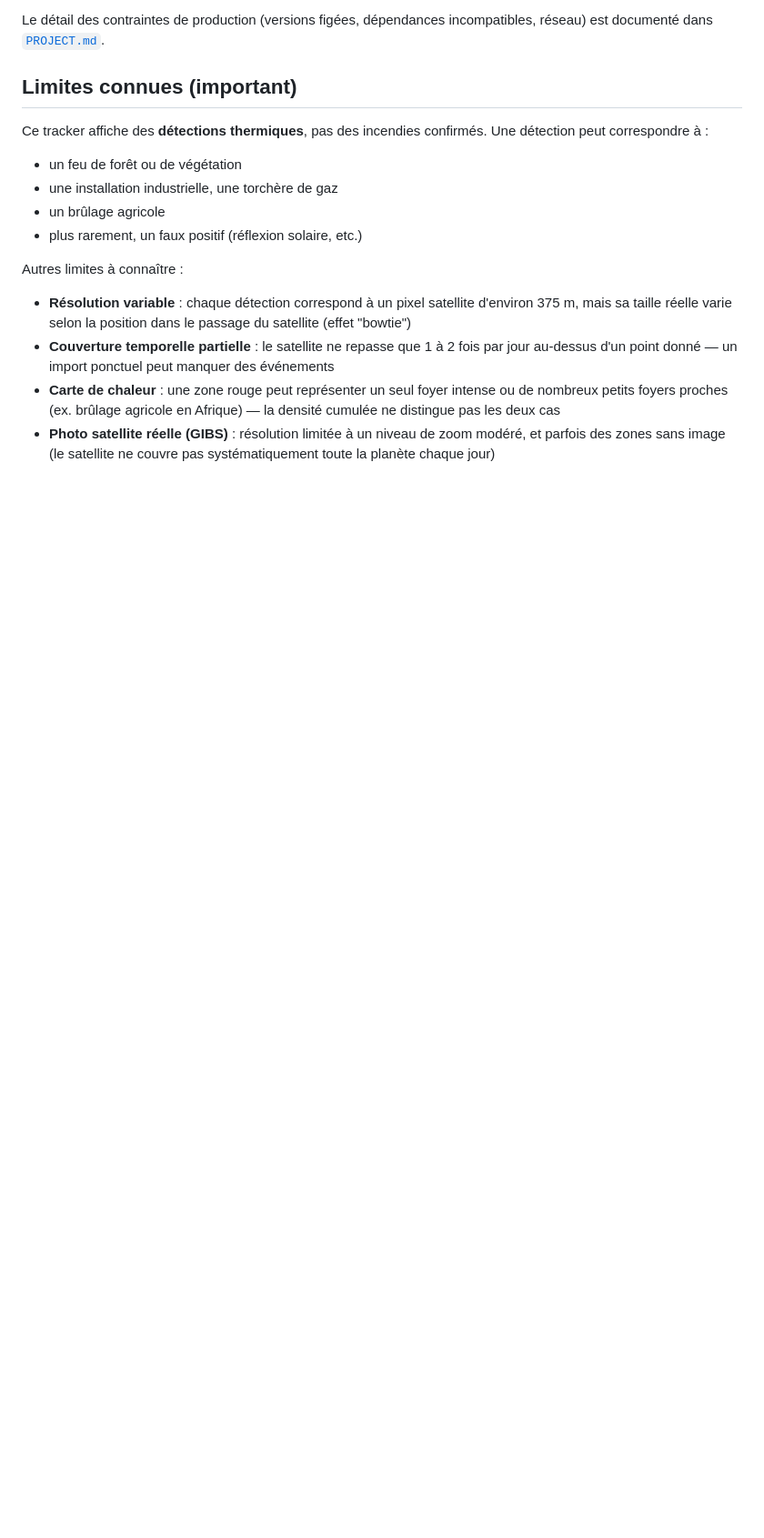
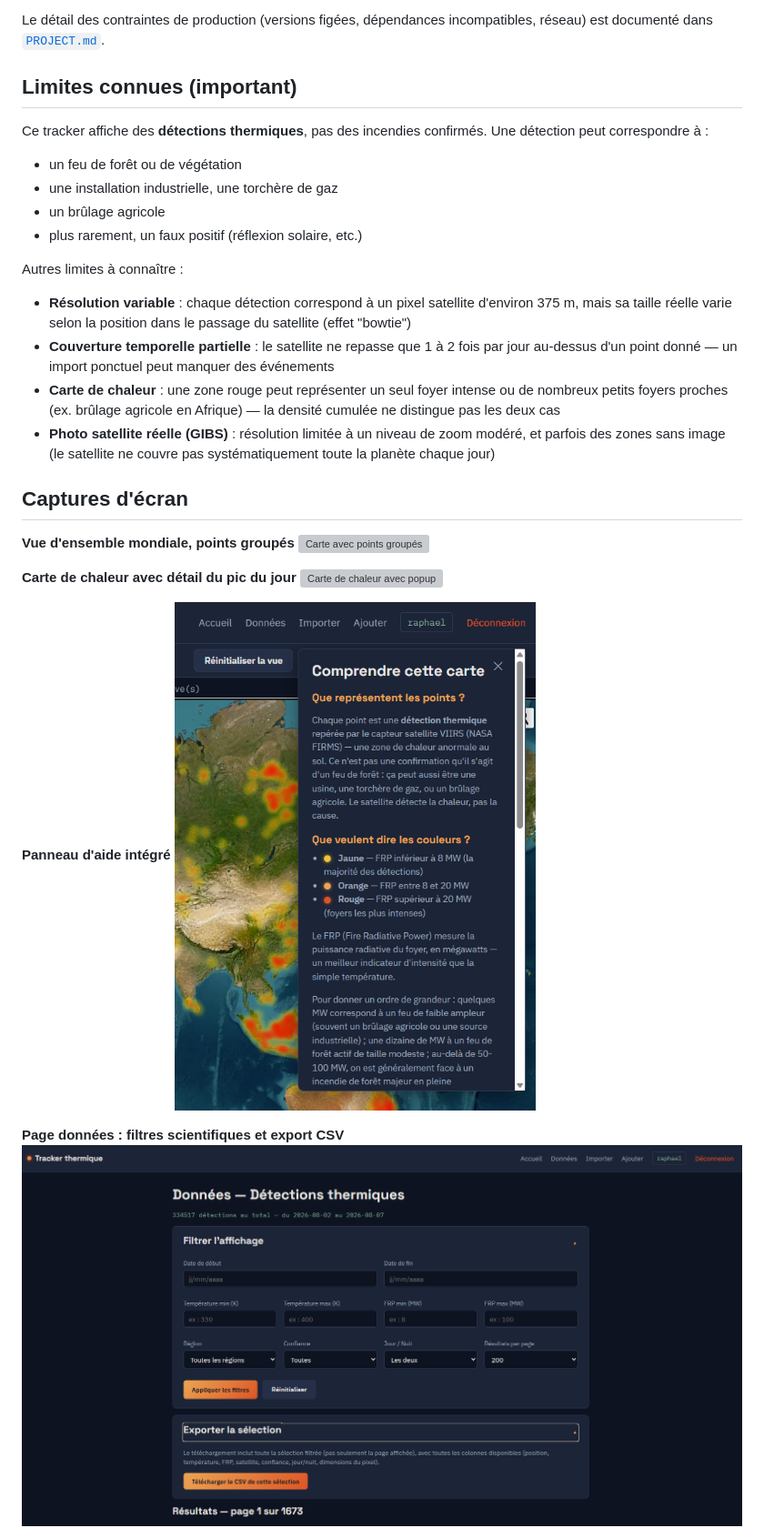
Before and after one commit to raphael25200/tracker-thermique, a Markdown page: README.md, the part around one of its changes. Shown at 91% size. Drawn GitHub-style; pictures changed too: screenshots/donnees-filtres-export.png (added), screenshots/panneau-aide.png (added); blank space fills up the shorter version; grey boxes are pictures that could not be loaded.

Commit message:
Ajout captures d'ecran dans le README, note sur le decalage de position dans le panneau d'aide

```diff
--- a/README.md
+++ b/README.md
@@ -65,3 +65,17 @@ Autres limites à connaître :
 - **Carte de chaleur** : une zone rouge peut représenter un seul foyer intense ou de nombreux petits foyers proches (ex. brûlage agricole en Afrique) — la densité cumulée ne distingue pas les deux cas
 - **Photo satellite réelle (GIBS)** : résolution limitée à un niveau de zoom modéré, et parfois des zones sans image (le satellite ne couvre pas systématiquement toute la planète chaque jour)
 
+## Captures d'écran
+
+**Vue d'ensemble mondiale, points groupés**
+![Carte avec points groupés](./screenshots/carte-groupes.png)
+
+**Carte de chaleur avec détail du pic du jour**
+![Carte de chaleur avec popup](./screenshots/carte-chaleur.png)
+
+**Panneau d'aide intégré**
+![Panneau d'aide](./screenshots/panneau-aide.png)
+
+**Page données : filtres scientifiques et export CSV**
+![Page données avec filtres](./screenshots/donnees-filtres-export.png)
+
```
Also changed, not shown: other parts of README.md (+6 -0 lines), screenshots/precision-detection.png (added), 3 other files.
